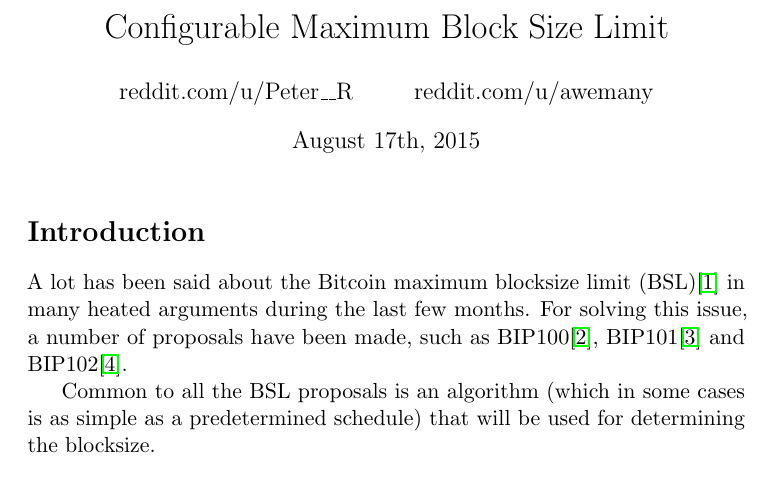
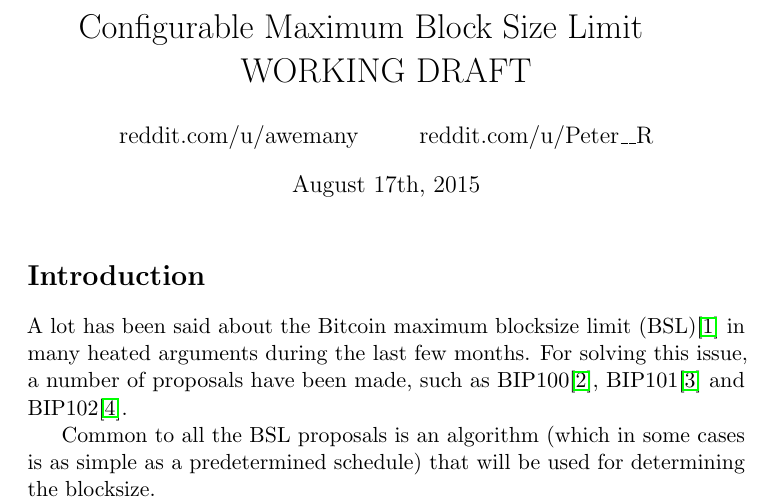
Before and after one commit to awemany/bslconfig, a LaTeX document (bslconfig.tex): part of page 1 of 4, cut so that both start at the same text. Compiled offline with pdfLaTeX.

Commit message:
Peter R's suggestions on authorship and marking it as draft.

```diff
--- a/bslconfig.tex
+++ b/bslconfig.tex
@@ -6,9 +6,10 @@
 
 \begin{document}
 
-\title{Configurable Maximum Block Size Limit}
+\title{Configurable Maximum Block Size Limit \newline
+WORKING DRAFT}
 
-\author{reddit.com/u/Peter\_\_R \and reddit.com/u/awemany}
+\author{reddit.com/u/awemany \and reddit.com/u/Peter\_\_R}
 \date{August 17th, 2015}
 \maketitle
 
```
